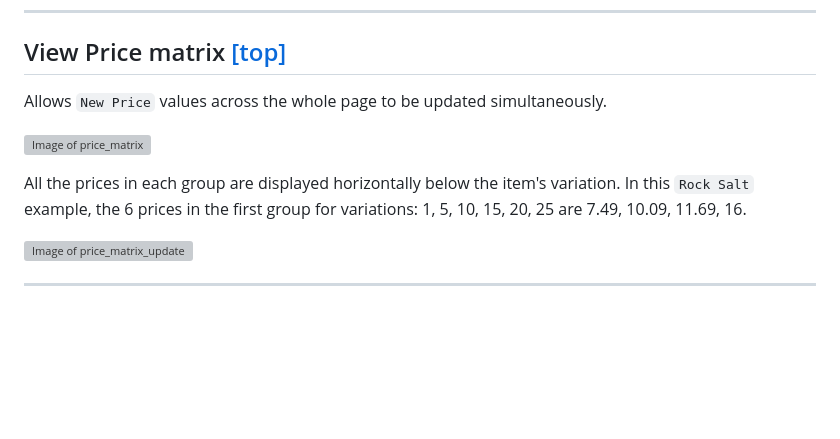
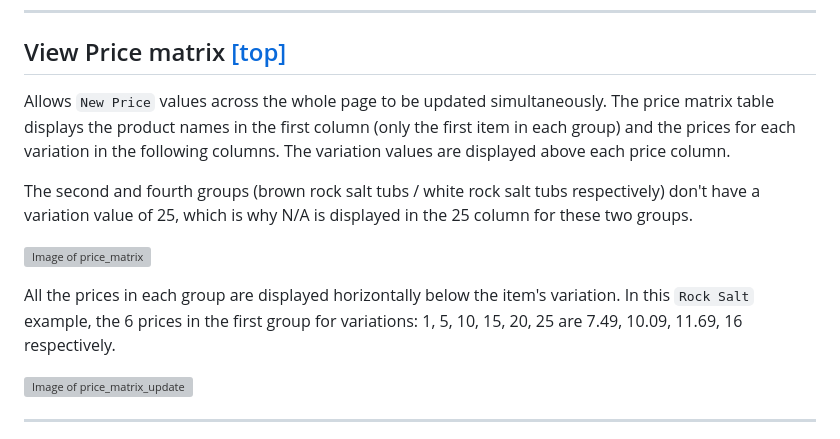
Before and after one commit to elixirgardens1/listings_new, a Markdown page: README.md, the part around the change. Rendered like a GitHub page; blank space fills up the shorter version; grey boxes are pictures that could not be loaded.

```diff
--- a/README.md
+++ b/README.md
@@ -388,11 +388,13 @@ clicking `submit`, when the `Remove` option is selected, sets the value in the `
 
 ## View Price matrix [[top]](https://github.com/daveswaves/listings_new#listings)
 
-Allows `New Price` values across the whole page to be updated simultaneously.
+Allows `New Price` values across the whole page to be updated simultaneously. The price matrix table displays the product names in the first column (only the first item in each group) and the prices for each variation in the following columns. The variation values are displayed above each price column.
+
+The second and fourth groups (brown rock salt tubs / white rock salt tubs respectively) don't have a variation value of 25, which is why N/A is displayed in the 25 column for these two groups.
 
 ![Image of price_matrix](docs/img/price_matrix.webp)
 
-All the prices in each group are displayed horizontally below the item's variation. In this `Rock Salt` example, the 6 prices in the first group for variations: 1, 5, 10, 15, 20, 25 are 7.49, 10.09, 11.69, 16.
+All the prices in each group are displayed horizontally below the item's variation. In this `Rock Salt` example, the 6 prices in the first group for variations: 1, 5, 10, 15, 20, 25 are 7.49, 10.09, 11.69, 16 respectively.
 
 ![Image of price_matrix_update](docs/img/price_matrix_update.webp)
 
```
